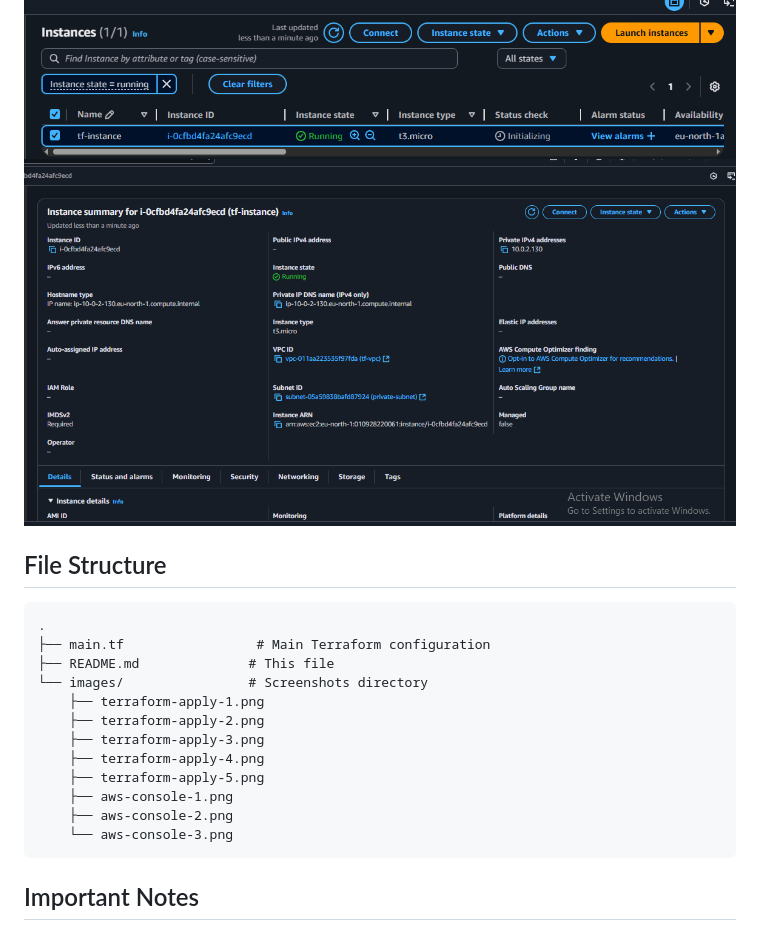
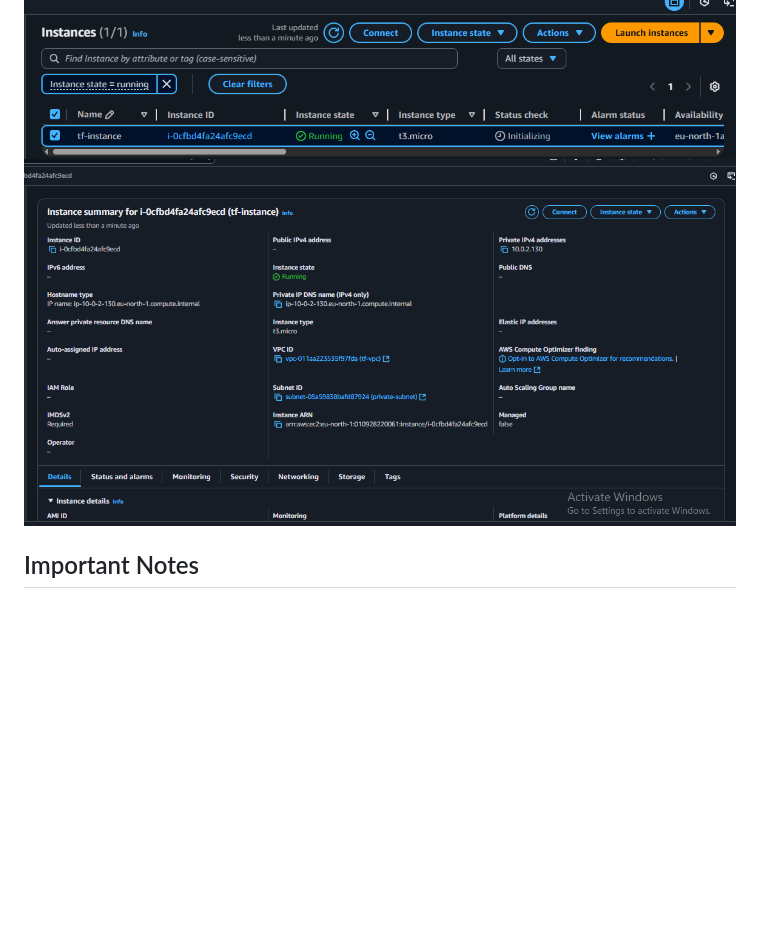
Before and after one commit to Areeba-Urooj/terraform-aws-applications, a Markdown page: task/README.md, the part around one of its changes. GitHub-like rendering; blank space fills up the shorter version.

````diff
--- a/task/README.md
+++ b/task/README.md
@@ -81,22 +81,6 @@ terraform output
 ![AWS Console View 1](tf-task-6.png)
 ![AWS Console View 2](tf-task-7.png)
 
-## File Structure
-
-```
-.
-├── main.tf                 # Main Terraform configuration
-├── README.md              # This file
-└── images/                # Screenshots directory
-    ├── terraform-apply-1.png
-    ├── terraform-apply-2.png
-    ├── terraform-apply-3.png
-    ├── terraform-apply-4.png
-    ├── terraform-apply-5.png
-    ├── aws-console-1.png
-    ├── aws-console-2.png
-    └── aws-console-3.png
-```
 
 ## Important Notes
 
````
Also changed, not shown: other parts of task/README.md (+1 -1 lines).
